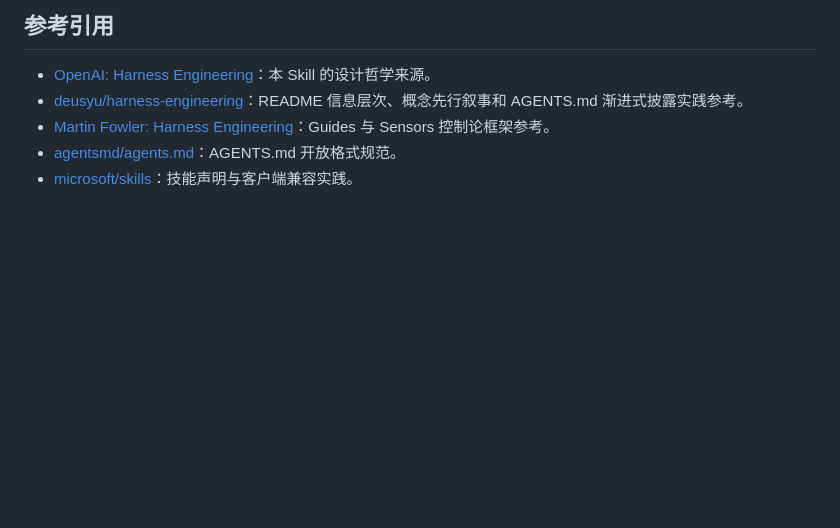
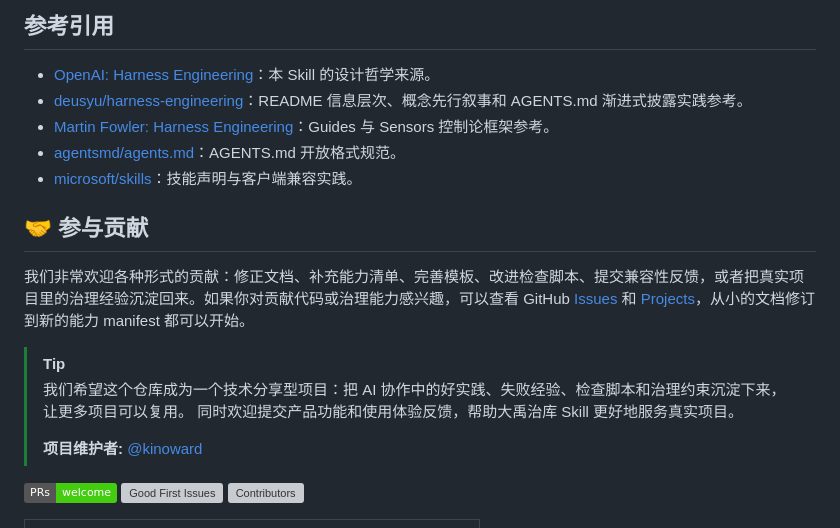
Before and after one commit to kinoward/dayu-harness-skill, a Markdown page: README.md, the part around one of its changes. GitHub-like rendering; badges without logos; blank space fills up the shorter version; grey boxes are pictures that could not be loaded.

```diff
--- a/README.md
+++ b/README.md
@@ -323,3 +323,18 @@ bats tests/unit
 - [agentsmd/agents.md](https://github.com/agentsmd/agents.md)：AGENTS.md 开放格式规范。
 - [microsoft/skills](https://github.com/microsoft/skills)：技能声明与客户端兼容实践。
 
+## 🤝 参与贡献
+
+我们非常欢迎各种形式的贡献：修正文档、补充能力清单、完善模板、改进检查脚本、提交兼容性反馈，或者把真实项目里的治理经验沉淀回来。如果你对贡献代码或治理能力感兴趣，可以查看 GitHub [Issues](https://github.com/kinoward/dayu-harness-skill/issues) 和 [Projects](https://github.com/kinoward/dayu-harness-skill/projects)，从小的文档修订到新的能力 manifest 都可以开始。
+
+> [!TIP]
+>
+> 我们希望这个仓库成为一个技术分享型项目：把 AI 协作中的好实践、失败经验、检查脚本和治理约束沉淀下来，让更多项目可以复用。
+> 同时欢迎提交产品功能和使用体验反馈，帮助大禹治库 Skill 更好地服务真实项目。
+>
+> **项目维护者:** [@kinoward](https://github.com/kinoward)
+
+[![PRs Welcome](https://img.shields.io/badge/PRs-welcome-brightgreen.svg)](https://github.com/kinoward/dayu-harness-skill/pulls)
+[![Good First Issues](https://img.shields.io/github/issues/kinoward/dayu-harness-skill/good%20first%20issue?label=good%20first%20issue)](https://github.com/kinoward/dayu-harness-skill/issues?q=is%3Aissue+is%3Aopen+label%3A%22good+first+issue%22)
+[![Contributors](https://img.shields.io/github/contributors/kinoward/dayu-harness-skill)](https://github.com/kinoward/dayu-harness-skill/graphs/contributors)
+
```
Also changed, not shown: other parts of README.md (+32 -0 lines).
